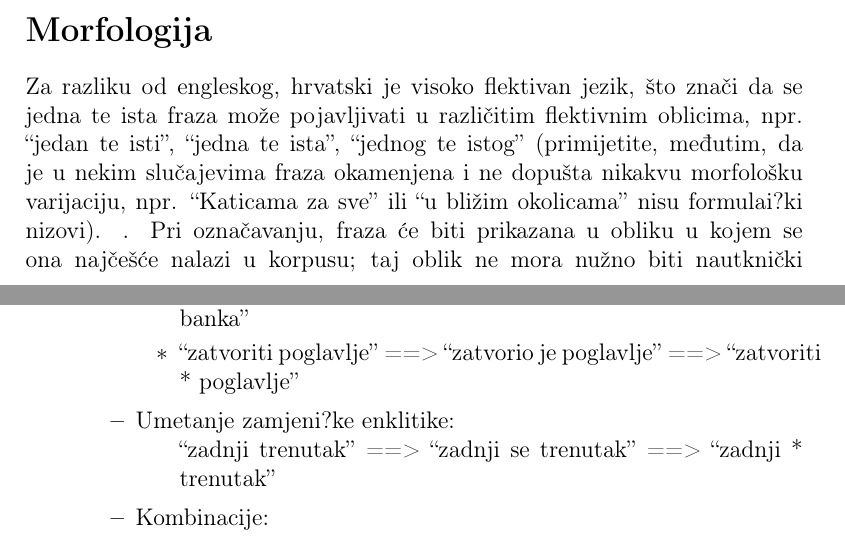
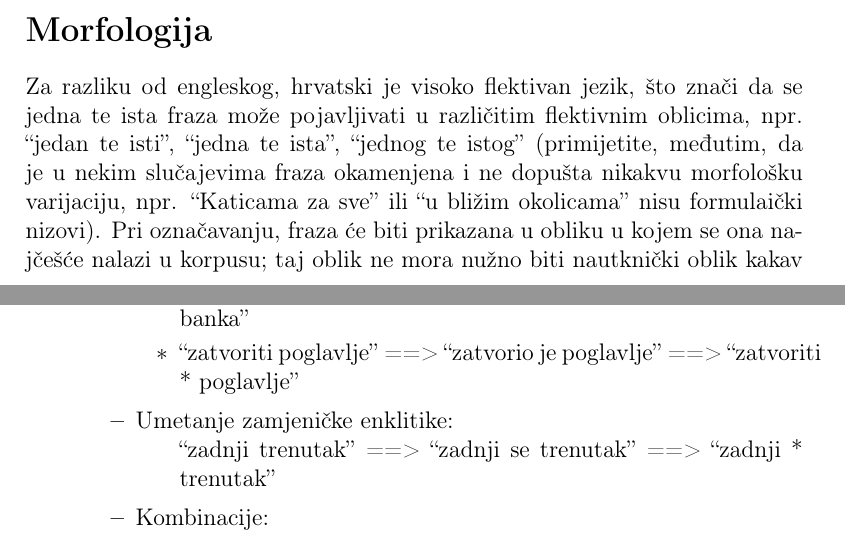
Before and after one commit to julianbrooke/EACL-paper, a LaTeX document (FS-annotation-Croatian.tex): two parts of pages 2 and 5 of 5, joined at a grey line, cut so that both start at the same text. Compiled offline with pdfLaTeX.

Commit message:
fixed 2 more encoding errors

```diff
--- a/FS-annotation-Croatian.tex
+++ b/FS-annotation-Croatian.tex
@@ -80,7 +80,7 @@ glagoli.
 
 Za razliku od engleskog, hrvatski je visoko flektivan jezik, što znači da se jedna te ista fraza može
 pojavljivati u različitim flektivnim oblicima, npr. ``jedan te isti'', ``jedna te ista'', ``jednog te istog'' (primijetite, međutim, da je u nekim slučajevima fraza okamenjena i ne dopušta nikakvu morfološku
-varijaciju, npr.  ``Katicama za sve'' ili ``u bližim okolicama'' nisu formulai?ki nizovi). . Pri označavanju, fraza će
+varijaciju, npr.  ``Katicama za sve'' ili ``u bližim okolicama'' nisu formulaički nizovi). Pri označavanju, fraza će
 biti prikazana u obliku u kojem se ona najčešće nalazi u korpusu; taj oblik ne mora nužno biti nautknički
 oblik kakav biste našli u rječniku. Npr., formulaički niz ``dvostruka igra'''' pojavljuje se u korpusu najčešće u
 kosom obliku  ``dvostruku igru''  (jer se fraza najčešće koristi kao objekt u akuzativu), pa će taj oblik biti
@@ -165,7 +165,7 @@ dobiti formulaični niz (naravno, samo za one poretke riječi koje su u jeziku d
 \item ``hrvatska banka'' ==> ``hrvatska je banka'' ==> ``hrvatska * banka''
 \item ``zatvoriti poglavlje'' ==> ``zatvorio je poglavlje'' ==> ``zatvoriti * poglavlje''
 \end{itemize}
-\item Umetanje zamjeni?ke enklitike:
+\item Umetanje zamjeničke enklitike:
 \begin{itemize}
 ``zadnji trenutak'' ==> ``zadnji se trenutak'' ==> ``zadnji * trenutak''
 \end{itemize}
```
Also changed, not shown: FS-annotation-Croatian.pdf.
